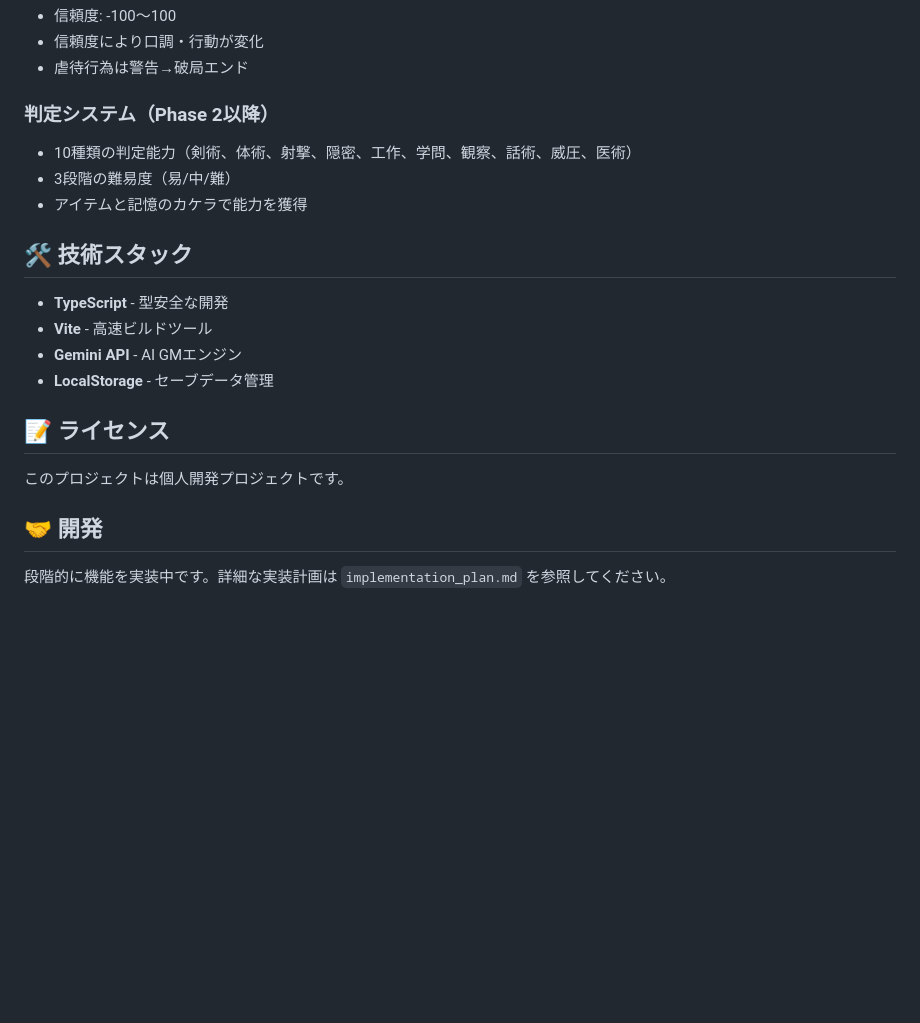
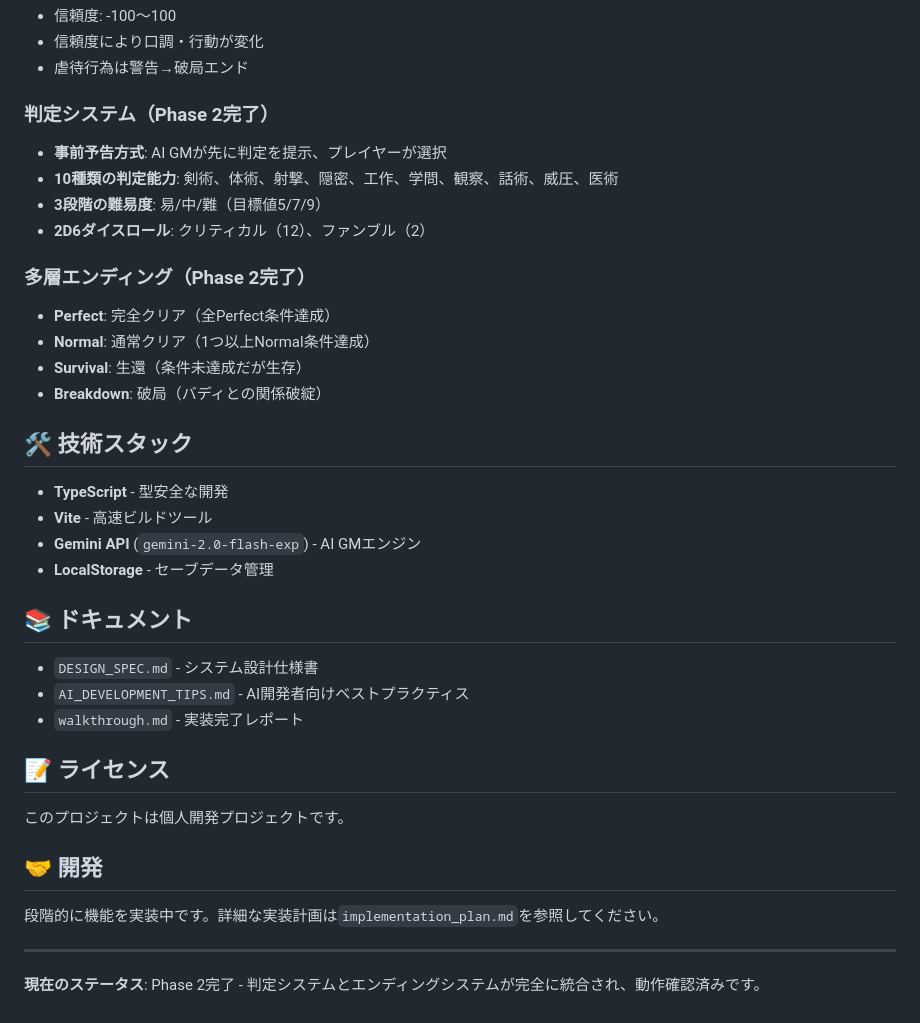
Before and after one commit to gleipnil/AI-ADV-FFS, a Markdown page: trpg-buddy/README.md, the part around one of its changes. Rendered like a GitHub page; blank space fills up the shorter version.

```diff
--- a/trpg-buddy/README.md
+++ b/trpg-buddy/README.md
@@ -91,17 +105,30 @@ trpg-buddy/
 - 信頼度により口調・行動が変化
 - 虐待行為は警告→破局エンド
 
-### 判定システム（Phase 2以降）
-- 10種類の判定能力（剣術、体術、射撃、隠密、工作、学問、観察、話術、威圧、医術）
-- 3段階の難易度（易/中/難）
-- アイテムと記憶のカケラで能力を獲得
+### 判定システム（Phase 2完了）
+- **事前予告方式**: AI GMが先に判定を提示、プレイヤーが選択
+- **10種類の判定能力**: 剣術、体術、射撃、隠密、工作、学問、観察、話術、威圧、医術
+- **3段階の難易度**: 易/中/難（目標値5/7/9）
+- **2D6ダイスロール**: クリティカル（12）、ファンブル（2）
+
+### 多層エンディング（Phase 2完了）
+- **Perfect**: 完全クリア（全Perfect条件達成）
+- **Normal**: 通常クリア（1つ以上Normal条件達成）
+- **Survival**: 生還（条件未達成だが生存）
+- **Breakdown**: 破局（バディとの関係破綻）
 
 ## 🛠️ 技術スタック
 
 - **TypeScript** - 型安全な開発
 - **Vite** - 高速ビルドツール
-- **Gemini API** - AI GMエンジン
+- **Gemini API** (`gemini-2.0-flash-exp`) - AI GMエンジン
 - **LocalStorage** - セーブデータ管理
+
+## 📚 ドキュメント
+
+- `DESIGN_SPEC.md` - システム設計仕様書
+- `AI_DEVELOPMENT_TIPS.md` - AI開発者向けベストプラクティス
+- `walkthrough.md` - 実装完了レポート
 
 ## 📝 ライセンス
 
@@ -109,4 +136,8 @@ trpg-buddy/
 
 ## 🤝 開発
 
-段階的に機能を実装中です。詳細な実装計画は `implementation_plan.md` を参照してください。
+段階的に機能を実装中です。詳細な実装計画は`implementation_plan.md`を参照してください。
+
+---
+
+**現在のステータス**: Phase 2完了 - 判定システムとエンディングシステムが完全に統合され、動作確認済みです。
```
Also changed, not shown: other parts of trpg-buddy/README.md (+36 -22 lines).
